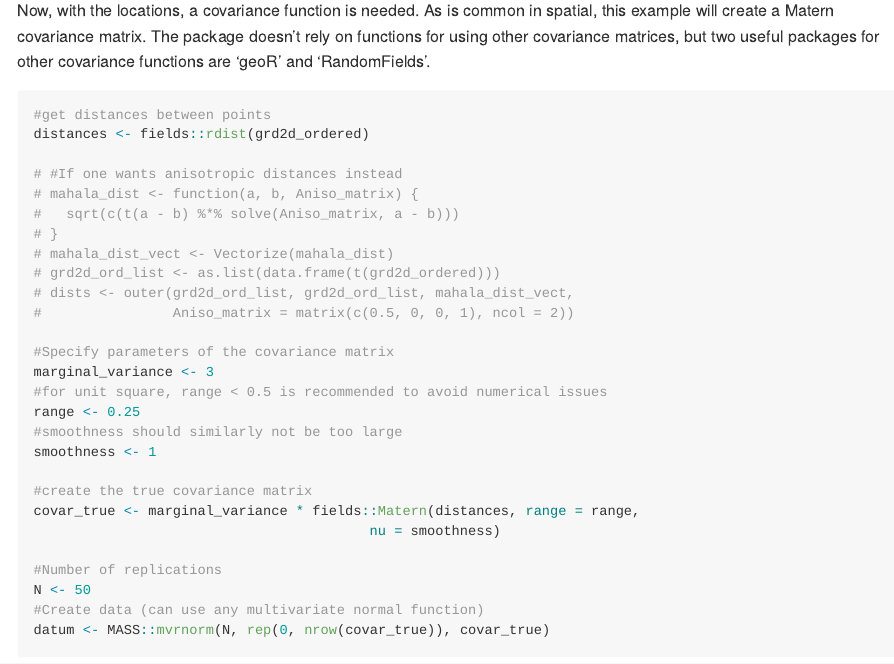
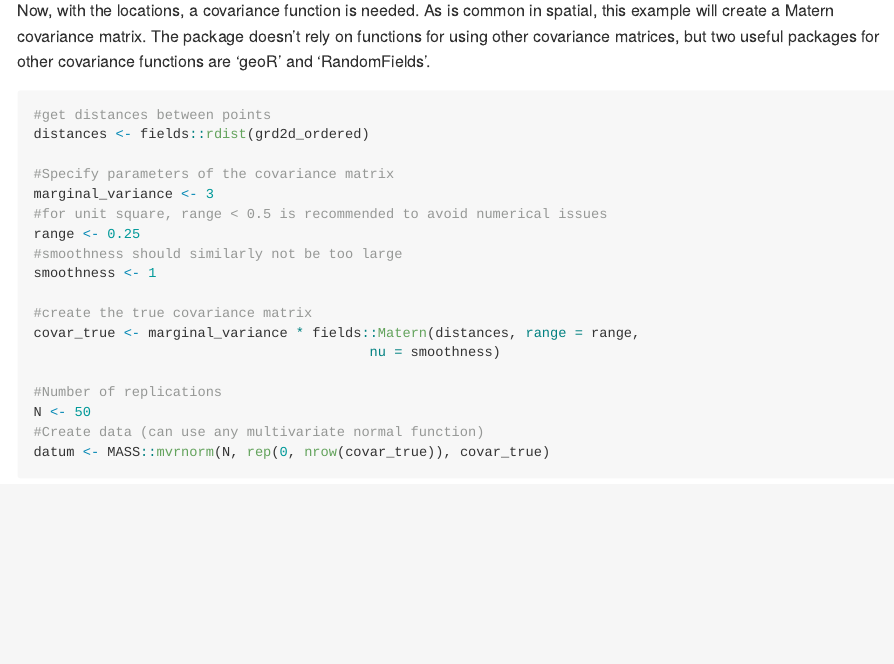
Before and after one commit to katzfuss-group/NPVecchia, an R Markdown document (README.Rmd): the page in a window 1100 px wide, from 1400 px down. The pictures show the output file README.md that the author committed with the source, drawn offline in the style of GitHub.

Commit message:
Removed anisotropy code from readme

````diff
--- a/README.Rmd
+++ b/README.Rmd
@@ -71,15 +71,6 @@ Now, with the locations, a covariance function is needed. As is common in spatia
 ```{r}
 #get distances between points
 distances <- fields::rdist(grd2d_ordered)
-
-# #If one wants anisotropic distances instead
-# mahala_dist <- function(a, b, Aniso_matrix) {
-#   sqrt(c(t(a - b) %*% solve(Aniso_matrix, a - b)))
-# }
-# mahala_dist_vect <- Vectorize(mahala_dist)
-# grd2d_ord_list <- as.list(data.frame(t(grd2d_ordered)))
-# dists <- outer(grd2d_ord_list, grd2d_ord_list, mahala_dist_vect,
-#                Aniso_matrix = matrix(c(0.5, 0, 0, 1), ncol = 2))
 
 #Specify parameters of the covariance matrix
 marginal_variance <- 3
````
Also changed, not shown: README.md.
